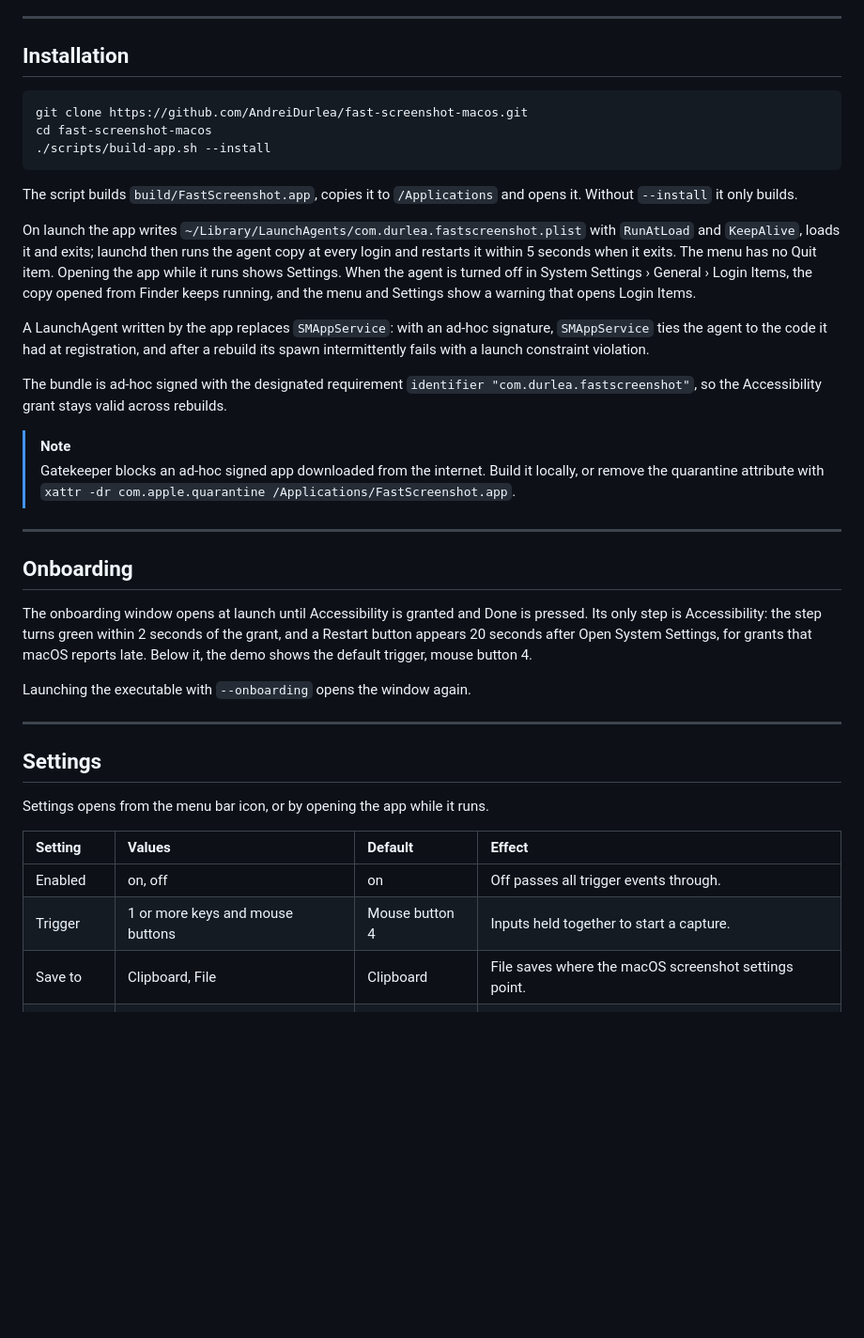
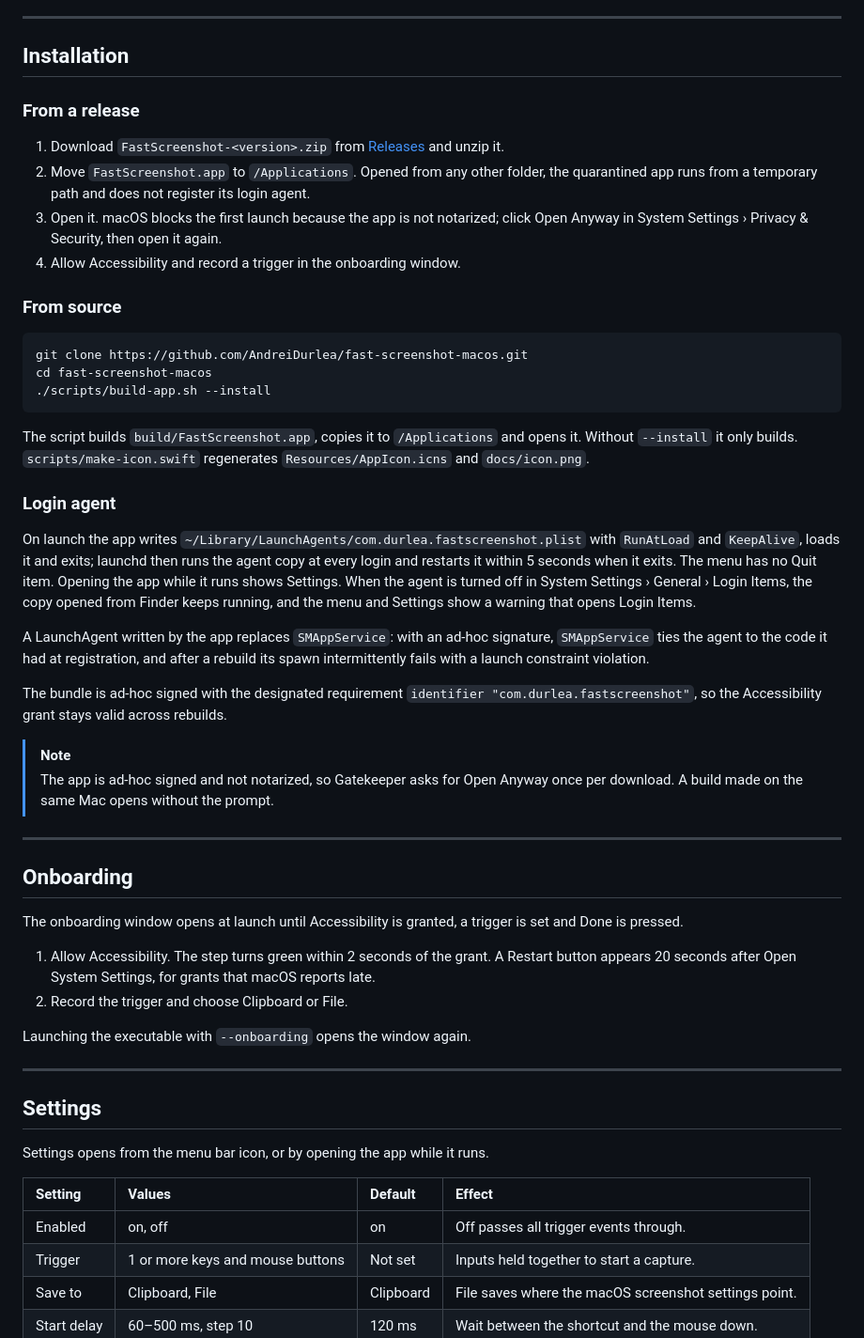
Before and after one commit to AndreiDurlea/fast-screenshot-macos, a Markdown page: README.md, the part around one of its changes. Shown at 94% size. Drawn GitHub-style; blank space fills up the shorter version.

````diff
--- a/README.md
+++ b/README.md
@@ -33,13 +37,24 @@ The capture uses the system screenshot shortcut for the selected target, which m
 
 ## Installation
 
+### From a release
+
+1. Download `FastScreenshot-<version>.zip` from [Releases](https://github.com/AndreiDurlea/fast-screenshot-macos/releases) and unzip it.
+2. Move `FastScreenshot.app` to `/Applications`. Opened from any other folder, the quarantined app runs from a temporary path and does not register its login agent.
+3. Open it. macOS blocks the first launch because the app is not notarized; click Open Anyway in System Settings › Privacy & Security, then open it again.
+4. Allow Accessibility and record a trigger in the onboarding window.
+
+### From source
+
 ```bash
 git clone https://github.com/AndreiDurlea/fast-screenshot-macos.git
 cd fast-screenshot-macos
 ./scripts/build-app.sh --install
 ```
 
-The script builds `build/FastScreenshot.app`, copies it to `/Applications` and opens it. Without `--install` it only builds.
+The script builds `build/FastScreenshot.app`, copies it to `/Applications` and opens it. Without `--install` it only builds. `scripts/make-icon.swift` regenerates `Resources/AppIcon.icns` and `docs/icon.png`.
+
+### Login agent
 
 On launch the app writes `~/Library/LaunchAgents/com.durlea.fastscreenshot.plist` with `RunAtLoad` and `KeepAlive`, loads it and exits; launchd then runs the agent copy at every login and restarts it within 5 seconds when it exits. The menu has no Quit item. Opening the app while it runs shows Settings. When the agent is turned off in System Settings › General › Login Items, the copy opened from Finder keeps running, and the menu and Settings show a warning that opens Login Items.
 
@@ -48,13 +63,16 @@ A LaunchAgent written by the app replaces `SMAppService`: with an ad-hoc signatu
 The bundle is ad-hoc signed with the designated requirement `identifier "com.durlea.fastscreenshot"`, so the Accessibility grant stays valid across rebuilds.
 
 > [!NOTE]
-> Gatekeeper blocks an ad-hoc signed app downloaded from the internet. Build it locally, or remove the quarantine attribute with `xattr -dr com.apple.quarantine /Applications/FastScreenshot.app`.
+> The app is ad-hoc signed and not notarized, so Gatekeeper asks for Open Anyway once per download. A build made on the same Mac opens without the prompt.
 
 ---
 
 ## Onboarding
 
-The onboarding window opens at launch until Accessibility is granted and Done is pressed. Its only step is Accessibility: the step turns green within 2 seconds of the grant, and a Restart button appears 20 seconds after Open System Settings, for grants that macOS reports late. Below it, the demo shows the default trigger, mouse button 4.
+The onboarding window opens at launch until Accessibility is granted, a trigger is set and Done is pressed.
+
+1. Allow Accessibility. The step turns green within 2 seconds of the grant. A Restart button appears 20 seconds after Open System Settings, for grants that macOS reports late.
+2. Record the trigger and choose Clipboard or File.
 
 Launching the executable with `--onboarding` opens the window again.
 
@@ -67,7 +85,7 @@ Settings opens from the menu bar icon, or by opening the app while it runs.
 | Setting | Values | Default | Effect |
 | :--- | :--- | :--- | :--- |
 | Enabled | on, off | on | Off passes all trigger events through. |
-| Trigger | 1 or more keys and mouse buttons | Mouse button 4 | Inputs held together to start a capture. |
+| Trigger | 1 or more keys and mouse buttons | Not set | Inputs held together to start a capture. |
 | Save to | Clipboard, File | Clipboard | File saves where the macOS screenshot settings point. |
 | Start delay | 60–500 ms, step 10 | 120 ms | Wait between the shortcut and the mouse down. |
 
````
Also changed, not shown: other parts of README.md (+4 -0 lines), docs/demo.gif (added), docs/icon.png (added), 8 other files.
